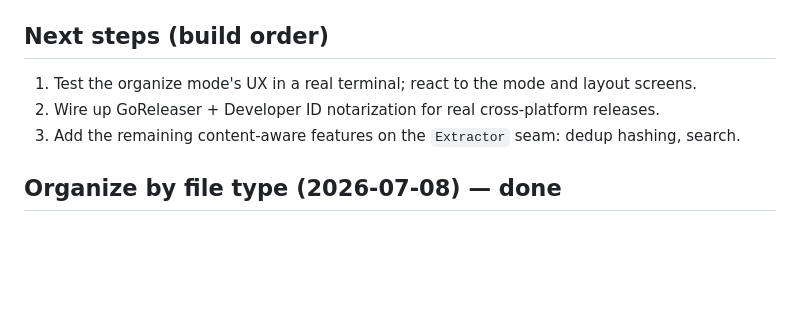
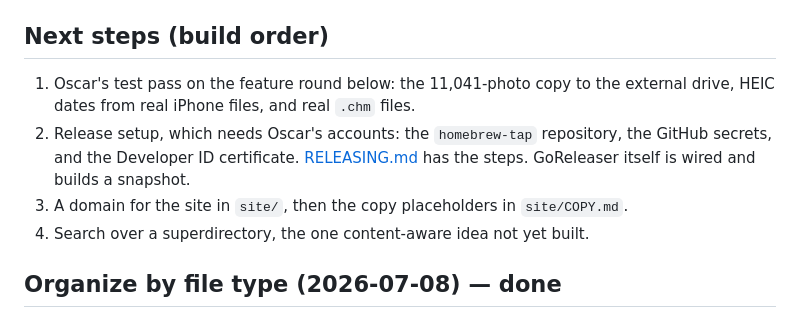
Before and after one commit to ozzyphantom/SuperDirectory, a Markdown page: roadmap.md, the part around one of its changes. Rendered like a GitHub page; blank space fills up the shorter version.

```diff
--- a/roadmap.md
+++ b/roadmap.md
@@ -53,9 +53,13 @@ module is now `github.com/ozzyphantom/SuperDirectory`, so `go install …@latest
 
 ## Next steps (build order)
 
-1. Test the organize mode's UX in a real terminal; react to the mode and layout screens.
-2. Wire up GoReleaser + Developer ID notarization for real cross-platform releases.
-3. Add the remaining content-aware features on the `Extractor` seam: dedup hashing, search.
+1. Oscar's test pass on the feature round below: the 11,041-photo copy to the external
+   drive, HEIC dates from real iPhone files, and real `.chm` files.
+2. Release setup, which needs Oscar's accounts: the `homebrew-tap` repository, the GitHub
+   secrets, and the Developer ID certificate. [RELEASING.md](./RELEASING.md) has the steps.
+   GoReleaser itself is wired and builds a snapshot.
+3. A domain for the site in `site/`, then the copy placeholders in `site/COPY.md`.
+4. Search over a superdirectory, the one content-aware idea not yet built.
 
 ## Organize by file type (2026-07-08) — done
 
```
Also changed, not shown: other parts of roadmap.md (+52 -4 lines), README.md (+1 -0 lines).
